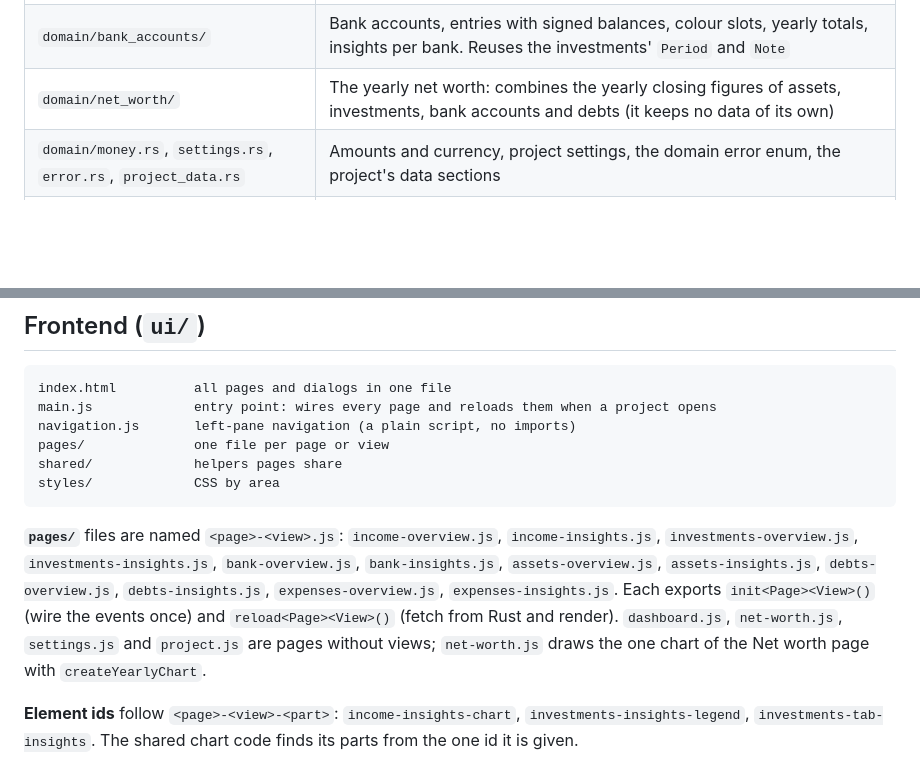
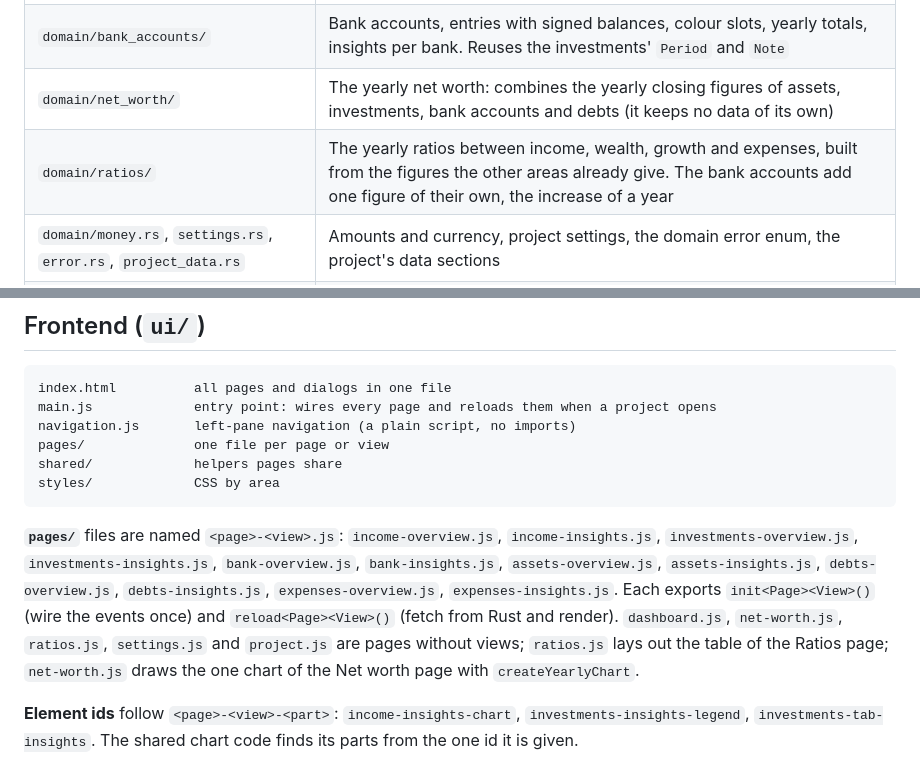
Before and after one commit to BardoelT/personal-finance, a Markdown page: docs/architecture.md, 2 parts joined by grey strips. GitHub-like rendering; blank space fills up the shorter version.

````diff
--- a/docs/architecture.md
+++ b/docs/architecture.md
@@ -31,6 +31,7 @@ Two rules shape everything:
 | `domain/expenses/` | Expenses (dated, with a fixed category and a note), the year and month filter, yearly totals with the largest expense, insights per category. Reuses the investments' `Note` |
 | `domain/bank_accounts/` | Bank accounts, entries with signed balances, colour slots, yearly totals, insights per bank. Reuses the investments' `Period` and `Note` |
 | `domain/net_worth/` | The yearly net worth: combines the yearly closing figures of assets, investments, bank accounts and debts (it keeps no data of its own) |
+| `domain/ratios/` | The yearly ratios between income, wealth, growth and expenses, built from the figures the other areas already give. The bank accounts add one figure of their own, the increase of a year |
 | `domain/money.rs`, `settings.rs`, `error.rs`, `project_data.rs` | Amounts and currency, project settings, the domain error enum, the project's data sections |
 | `commands/` | `#[tauri::command]` handlers, one file per area. Thin: parse and bound the input, call `domain`, map errors |
 | `storage/` | Reading and writing the project file (atomic write), remembering the last project |
@@ -56,7 +57,7 @@ shared/             helpers pages share
 styles/             CSS by area
 ```
 
-**`pages/`** files are named `<page>-<view>.js`: `income-overview.js`, `income-insights.js`, `investments-overview.js`, `investments-insights.js`, `bank-overview.js`, `bank-insights.js`, `assets-overview.js`, `assets-insights.js`, `debts-overview.js`, `debts-insights.js`, `expenses-overview.js`, `expenses-insights.js`. Each exports `init<Page><View>()` (wire the events once) and `reload<Page><View>()` (fetch from Rust and render). `dashboard.js`, `net-worth.js`, `settings.js` and `project.js` are pages without views; `net-worth.js` draws the one chart of the Net worth page with `createYearlyChart`.
+**`pages/`** files are named `<page>-<view>.js`: `income-overview.js`, `income-insights.js`, `investments-overview.js`, `investments-insights.js`, `bank-overview.js`, `bank-insights.js`, `assets-overview.js`, `assets-insights.js`, `debts-overview.js`, `debts-insights.js`, `expenses-overview.js`, `expenses-insights.js`. Each exports `init<Page><View>()` (wire the events once) and `reload<Page><View>()` (fetch from Rust and render). `dashboard.js`, `net-worth.js`, `ratios.js`, `settings.js` and `project.js` are pages without views; `ratios.js` lays out the table of the Ratios page; `net-worth.js` draws the one chart of the Net worth page with `createYearlyChart`.
 
 **Element ids** follow `<page>-<view>-<part>`: `income-insights-chart`, `investments-insights-legend`, `investments-tab-insights`. The shared chart code finds its parts from the one id it is given.
 
````
Also changed, not shown: README.md (+4 -2 lines), docs/csd/CSD-004-income-dashboard.md (+5 -4 lines).
